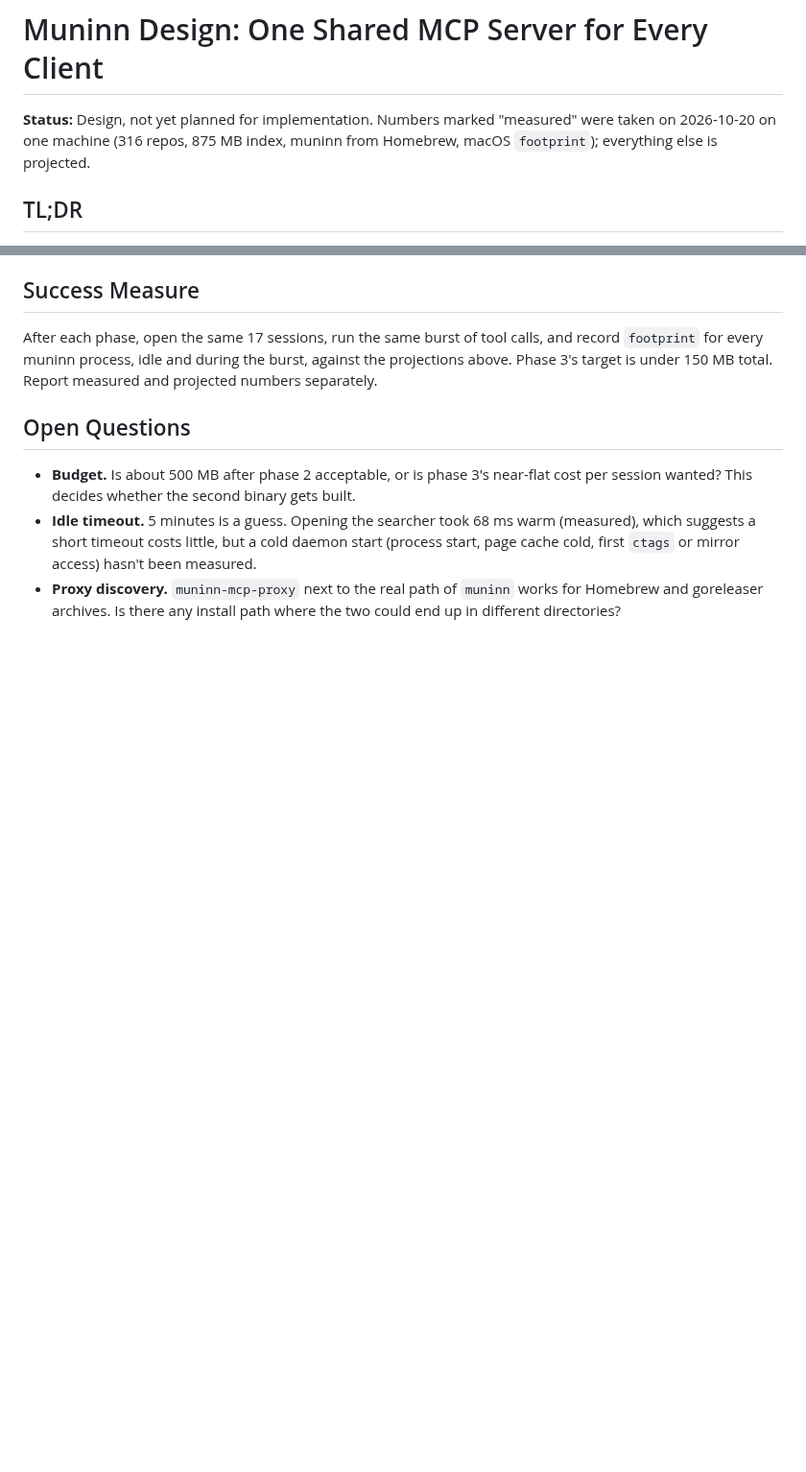
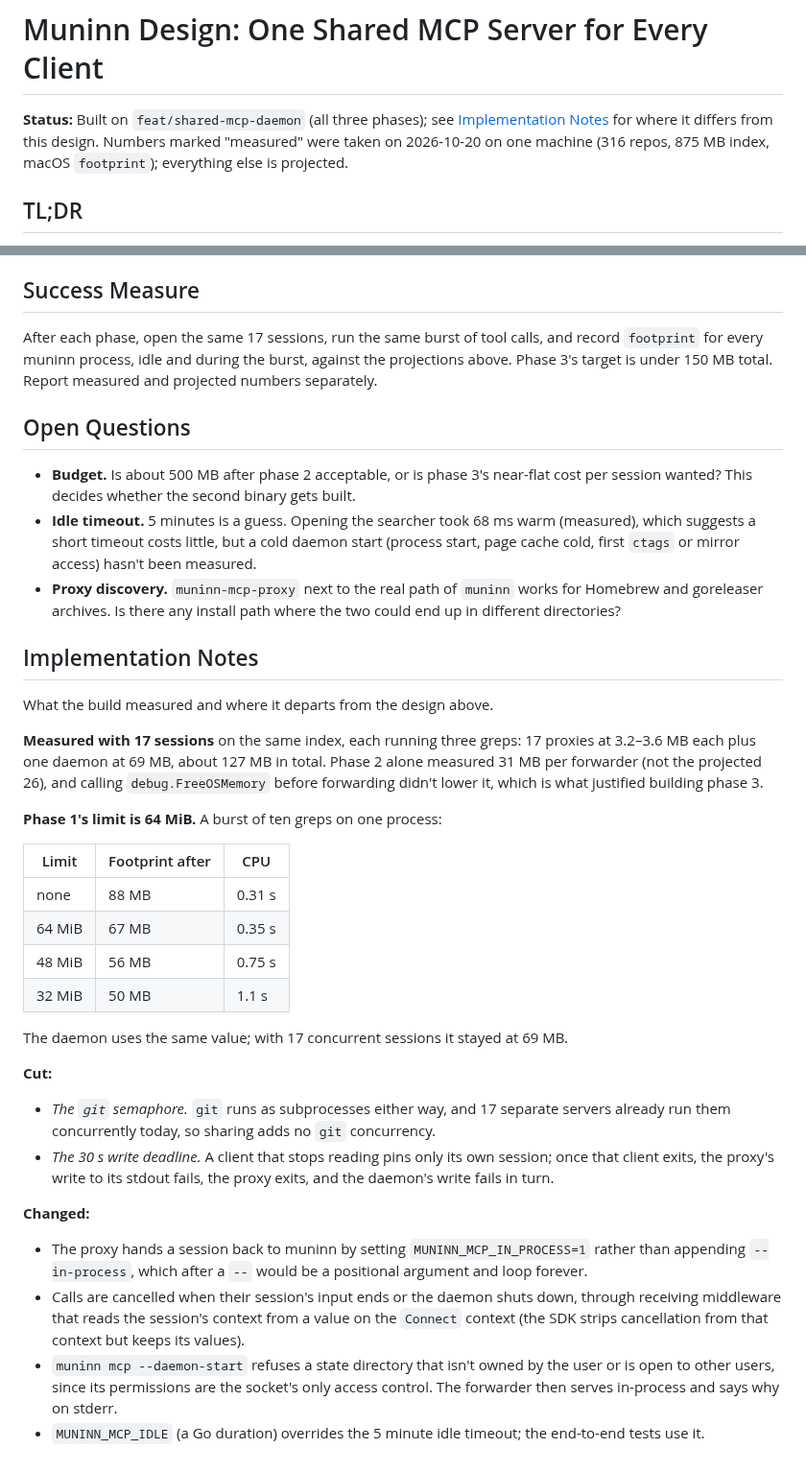
Before and after one commit to Broderick-Westrope/muninn, a Markdown page: plans/design-2026-10-20-shared-mcp-daemon.md, 2 parts joined by grey strips. Shown at 96% size. GitHub-like rendering; blank space fills up the shorter version.

Commit message:
docs: record what the shared MCP daemon build measured and changed
Co-authored-by: Brodie Westrope <brodie.westrope@gmail.com>

```diff
--- a/plans/design-2026-10-20-shared-mcp-daemon.md
+++ b/plans/design-2026-10-20-shared-mcp-daemon.md
@@ -1,8 +1,9 @@
 # Muninn Design: One Shared MCP Server for Every Client
 
-**Status:** Design, not yet planned for implementation. Numbers marked
-"measured" were taken on 2026-10-20 on one machine (316 repos, 875 MB
-index, muninn from Homebrew, macOS `footprint`); everything else is
+**Status:** Built on `feat/shared-mcp-daemon` (all three phases); see
+[Implementation Notes](#implementation-notes) for where it differs from
+this design. Numbers marked "measured" were taken on 2026-10-20 on one
+machine (316 repos, 875 MB index, macOS `footprint`); everything else is
 projected.
 
 ## TL;DR
@@ -382,3 +383,50 @@ the burst, against the projections above. Phase 3's target is under
 - **Proxy discovery.** `muninn-mcp-proxy` next to the real path of
   `muninn` works for Homebrew and goreleaser archives. Is there any
   install path where the two could end up in different directories?
+
+## Implementation Notes
+
+What the build measured and where it departs from the design above.
+
+**Measured with 17 sessions** on the same index, each running three
+greps: 17 proxies at 3.2–3.6 MB each plus one daemon at 69 MB, about
+127 MB in total. Phase 2 alone measured 31 MB per forwarder (not the
+projected 26), and calling `debug.FreeOSMemory` before forwarding didn't
+lower it, which is what justified building phase 3.
+
+**Phase 1's limit is 64 MiB.** A burst of ten greps on one process:
+
+| Limit | Footprint after | CPU |
+| --- | --- | --- |
+| none | 88 MB | 0.31 s |
+| 64 MiB | 67 MB | 0.35 s |
+| 48 MiB | 56 MB | 0.75 s |
+| 32 MiB | 50 MB | 1.1 s |
+
+The daemon uses the same value; with 17 concurrent sessions it stayed at
+69 MB.
+
+**Cut:**
+
+- *The `git` semaphore.* `git` runs as subprocesses either way, and 17
+  separate servers already run them concurrently today, so sharing adds
+  no `git` concurrency.
+- *The 30 s write deadline.* A client that stops reading pins only its
+  own session; once that client exits, the proxy's write to its stdout
+  fails, the proxy exits, and the daemon's write fails in turn.
+
+**Changed:**
+
+- The proxy hands a session back to muninn by setting
+  `MUNINN_MCP_IN_PROCESS=1` rather than appending `--in-process`, which
+  after a `--` would be a positional argument and loop forever.
+- Calls are cancelled when their session's input ends or the daemon
+  shuts down, through receiving middleware that reads the session's
+  context from a value on the `Connect` context (the SDK strips
+  cancellation from that context but keeps its values).
+- `muninn mcp --daemon-start` refuses a state directory that isn't owned
+  by the user or is open to other users, since its permissions are the
+  socket's only access control. The forwarder then serves in-process and
+  says why on stderr.
+- `MUNINN_MCP_IDLE` (a Go duration) overrides the 5 minute idle timeout;
+  the end-to-end tests use it.
```
